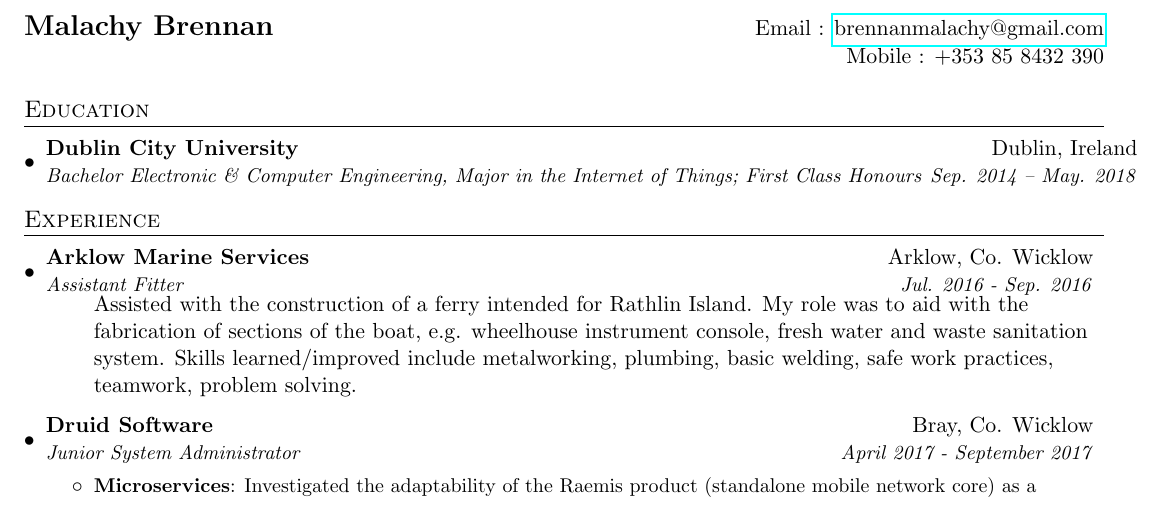
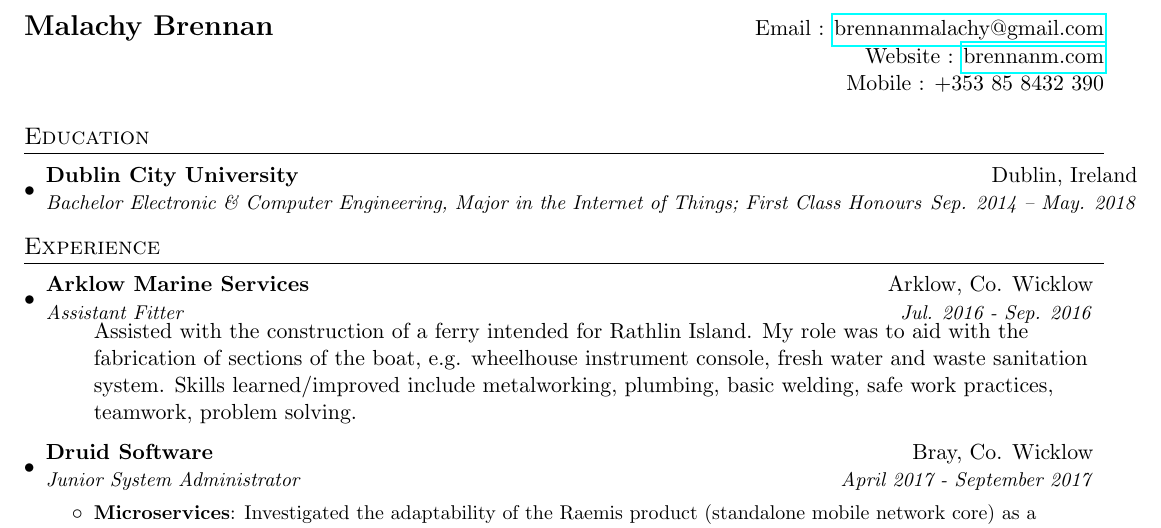
Before and after one commit to theMalapeno/CurriculumVitae, a LaTeX CV (mbrennanCV.tex): part of the page, cut so that both start at the same text. Compiled offline with pdfLaTeX.

Commit message:
Added personal website

```diff
--- a/mbrennanCV.tex
+++ b/mbrennanCV.tex
@@ -69,6 +69,7 @@
 %----------HEADING-----------------
 \begin{tabular*}{\textwidth}{l@{\extracolsep{\fill}}r}
   \textbf{\Large Malachy Brennan} & Email : \href{mailto:brennanmalachy@gmail.com}{brennanmalachy@gmail.com}\\
+  { } & Website : \href{https://brennanm.com}{brennanm.com}\\
   { } & {Mobile : +353 85 8432 390} \\
 \end{tabular*}
 
```
